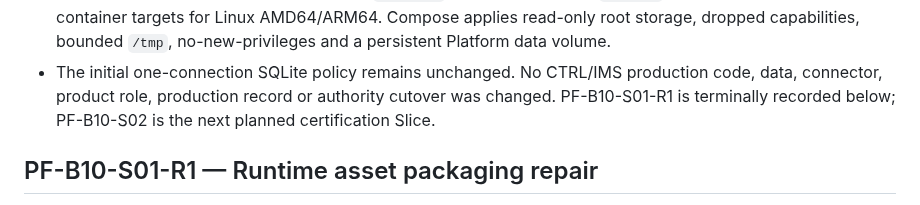
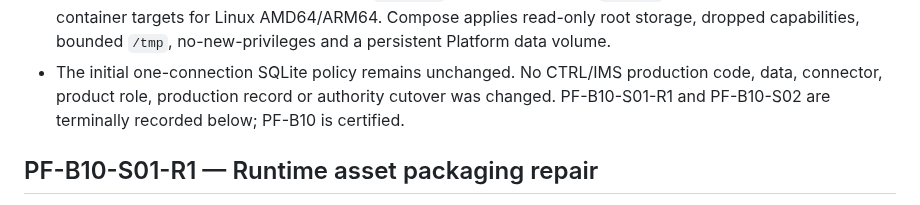
Before and after one commit to Onellan/tockrPlatform, a Markdown page: docs/implementation/IMPLEMENTED.md, the part around the change. Rendered like a GitHub page.

Commit message:
Align final Platform implementation ledger

```diff
--- a/docs/implementation/IMPLEMENTED.md
+++ b/docs/implementation/IMPLEMENTED.md
@@ -462,8 +462,8 @@ The following Platform Foundation Slices are terminally recorded:
   Platform data volume.
 - The initial one-connection SQLite policy remains unchanged. No CTRL/IMS
   production code, data, connector, product role, production record or
-  authority cutover was changed. PF-B10-S01-R1 is terminally recorded below;
-  PF-B10-S02 is the next planned certification Slice.
+  authority cutover was changed. PF-B10-S01-R1 and PF-B10-S02 are terminally
+  recorded below; PF-B10 is certified.
 
 ## PF-B10-S01-R1 — Runtime asset packaging repair
 
```
